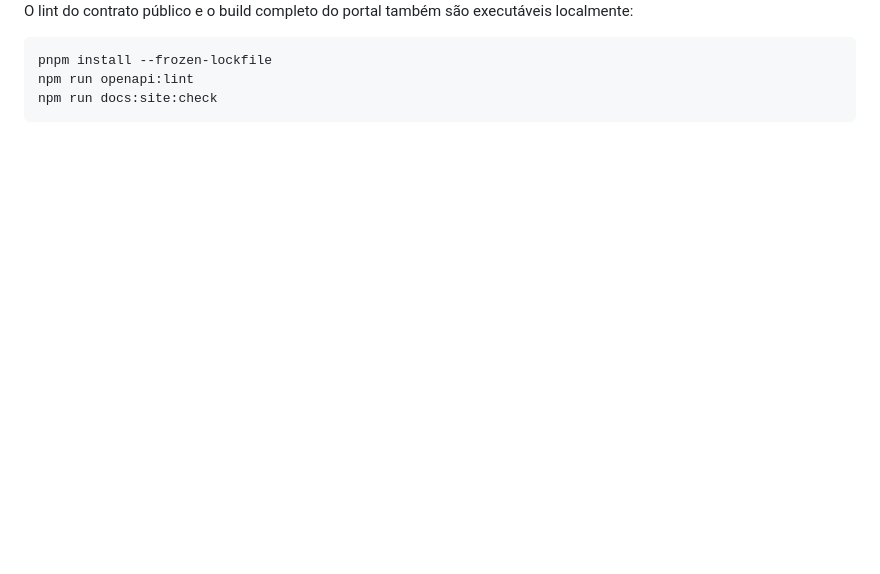
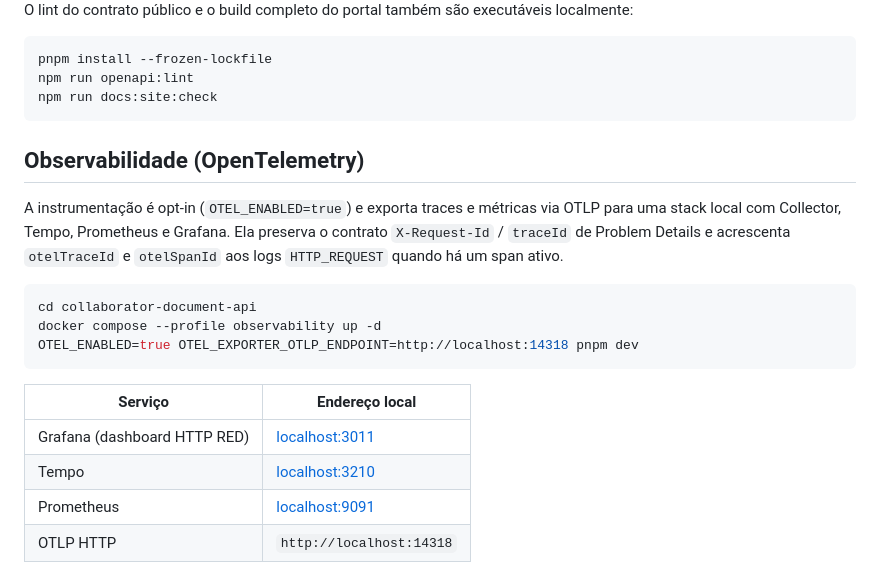
Before and after one commit to this-rafael/collaborator-api, a Markdown page: README.md, the part around one of its changes. GitHub-like rendering; blank space fills up the shorter version.

Commit message:
docs: document OpenTelemetry observability

````diff
--- a/README.md
+++ b/README.md
@@ -306,3 +306,20 @@ npm run openapi:lint
 npm run docs:site:check
 ```
 
+## Observabilidade (OpenTelemetry)
+
+A instrumentação é opt-in (`OTEL_ENABLED=true`) e exporta traces e métricas via OTLP para uma stack local com Collector, Tempo, Prometheus e Grafana. Ela preserva o contrato `X-Request-Id` / `traceId` de Problem Details e acrescenta `otelTraceId` e `otelSpanId` aos logs `HTTP_REQUEST` quando há um span ativo.
+
+```bash
+cd collaborator-document-api
+docker compose --profile observability up -d
+OTEL_ENABLED=true OTEL_EXPORTER_OTLP_ENDPOINT=http://localhost:14318 pnpm dev
+```
+
+| Serviço                      | Endereço local                          |
+| ---------------------------- | --------------------------------------- |
+| Grafana (dashboard HTTP RED) | [localhost:3011](http://localhost:3011) |
+| Tempo                        | [localhost:3210](http://localhost:3210) |
+| Prometheus                   | [localhost:9091](http://localhost:9091) |
+| OTLP HTTP                    | `http://localhost:14318`                |
+
````
Also changed, not shown: other parts of README.md (+8 -0 lines).
